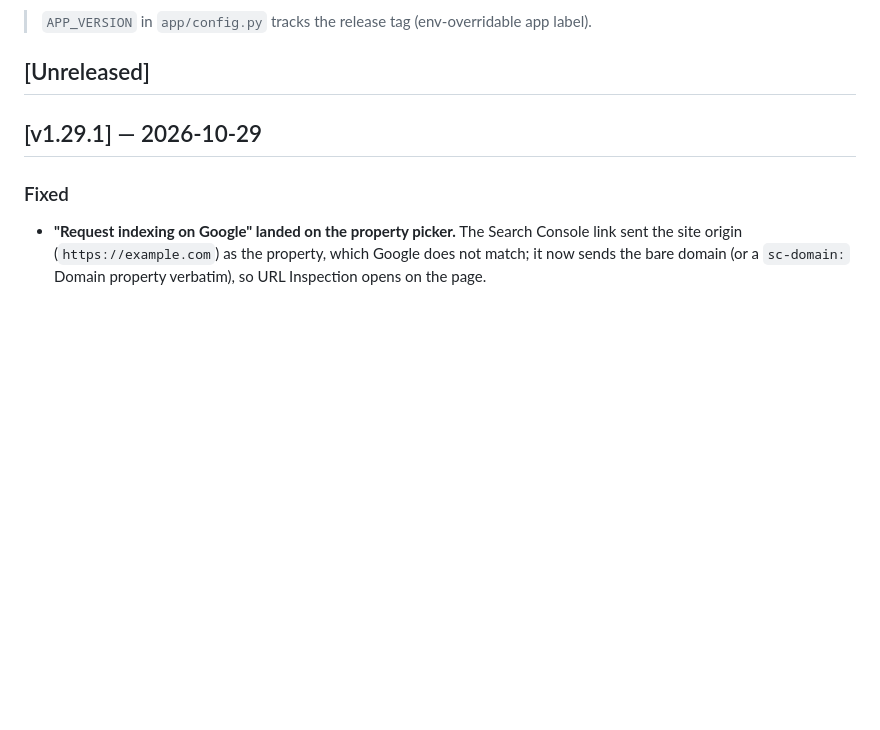
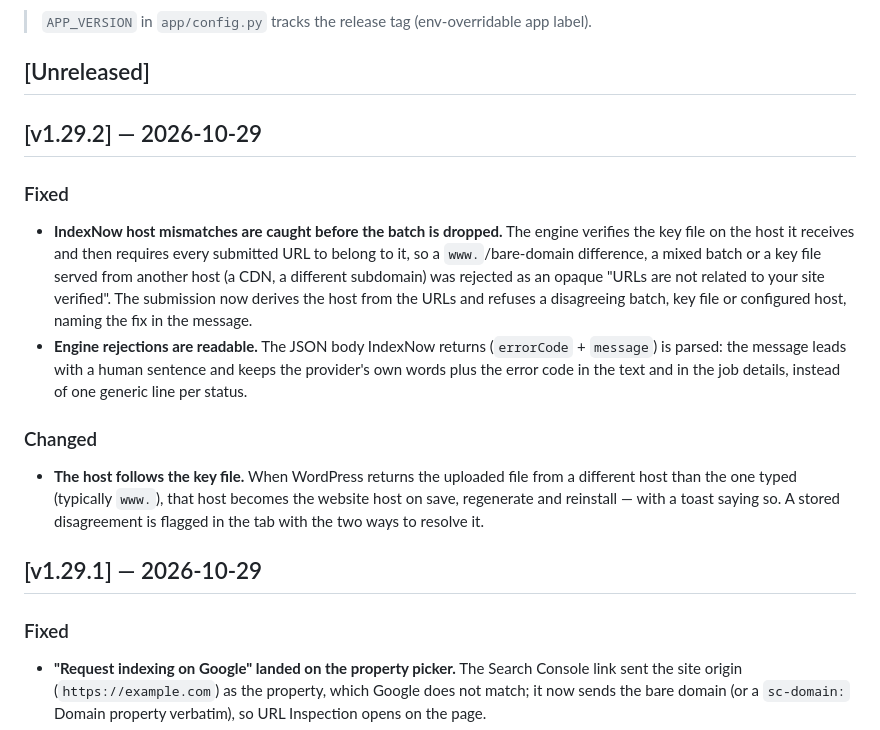
Before and after one commit to Rastin-Amani/EzDistro, a Markdown page: CHANGELOG.md, the part around the change. Drawn GitHub-style; blank space fills up the shorter version.

Commit message:
docs(changelog): add the v1.29.2 release entry

```diff
--- a/CHANGELOG.md
+++ b/CHANGELOG.md
@@ -8,6 +8,27 @@ release builds on. Format is based on [Keep a Changelog](https://keepachangelog.
 > app label).
 
 ## [Unreleased]
+
+## [v1.29.2] — 2026-10-29
+
+### Fixed
+- **IndexNow host mismatches are caught before the batch is dropped.** The
+  engine verifies the key file on the host it receives and then requires every
+  submitted URL to belong to it, so a `www.`/bare-domain difference, a mixed
+  batch or a key file served from another host (a CDN, a different subdomain)
+  was rejected as an opaque "URLs are not related to your site verified". The
+  submission now derives the host from the URLs and refuses a disagreeing
+  batch, key file or configured host, naming the fix in the message.
+- **Engine rejections are readable.** The JSON body IndexNow returns
+  (`errorCode` + `message`) is parsed: the message leads with a human sentence
+  and keeps the provider's own words plus the error code in the text and in the
+  job details, instead of one generic line per status.
+
+### Changed
+- **The host follows the key file.** When WordPress returns the uploaded file
+  from a different host than the one typed (typically `www.`), that host becomes
+  the website host on save, regenerate and reinstall — with a toast saying so.
+  A stored disagreement is flagged in the tab with the two ways to resolve it.
 
 ## [v1.29.1] — 2026-10-29
 
```
